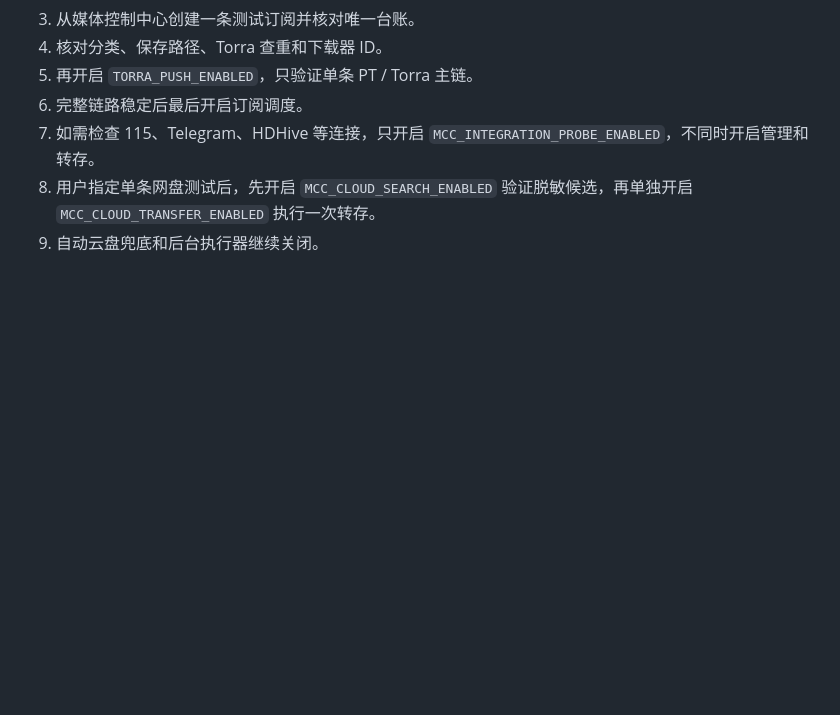
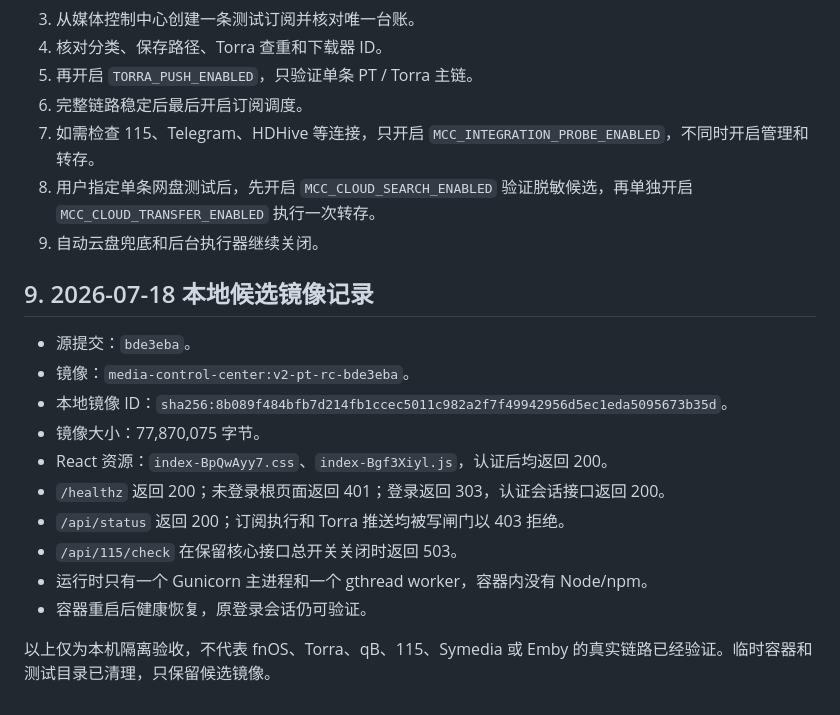
Before and after one commit to Ebichuu/Fluxa, a Markdown page: docs/DEPLOYMENT.md, the part around the change. Drawn GitHub-style; blank space fills up the shorter version.

Commit message:
docs: record latest container validation

```diff
--- a/docs/DEPLOYMENT.md
+++ b/docs/DEPLOYMENT.md
@@ -114,3 +114,18 @@ upload/
 7. 如需检查 115、Telegram、HDHive 等连接，只开启 `MCC_INTEGRATION_PROBE_ENABLED`，不同时开启管理和转存。
 8. 用户指定单条网盘测试后，先开启 `MCC_CLOUD_SEARCH_ENABLED` 验证脱敏候选，再单独开启 `MCC_CLOUD_TRANSFER_ENABLED` 执行一次转存。
 9. 自动云盘兜底和后台执行器继续关闭。
+
+## 9. 2026-07-18 本地候选镜像记录
+
+- 源提交：`bde3eba`。
+- 镜像：`media-control-center:v2-pt-rc-bde3eba`。
+- 本地镜像 ID：`sha256:8b089f484bfb7d214fb1ccec5011c982a2f7f49942956d5ec1eda5095673b35d`。
+- 镜像大小：77,870,075 字节。
+- React 资源：`index-BpQwAyy7.css`、`index-Bgf3Xiyl.js`，认证后均返回 200。
+- `/healthz` 返回 200；未登录根页面返回 401；登录返回 303，认证会话接口返回 200。
+- `/api/status` 返回 200；订阅执行和 Torra 推送均被写闸门以 403 拒绝。
+- `/api/115/check` 在保留核心接口总开关关闭时返回 503。
+- 运行时只有一个 Gunicorn 主进程和一个 gthread worker，容器内没有 Node/npm。
+- 容器重启后健康恢复，原登录会话仍可验证。
+
+以上仅为本机隔离验收，不代表 fnOS、Torra、qB、115、Symedia 或 Emby 的真实链路已经验证。临时容器和测试目录已清理，只保留候选镜像。
```
Also changed, not shown: docs/PLAN.md (+2 -0 lines), 1 other file.
